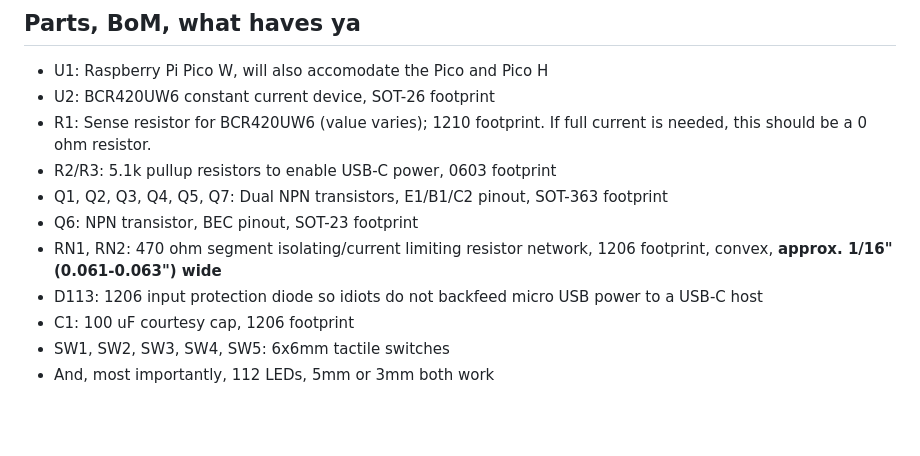
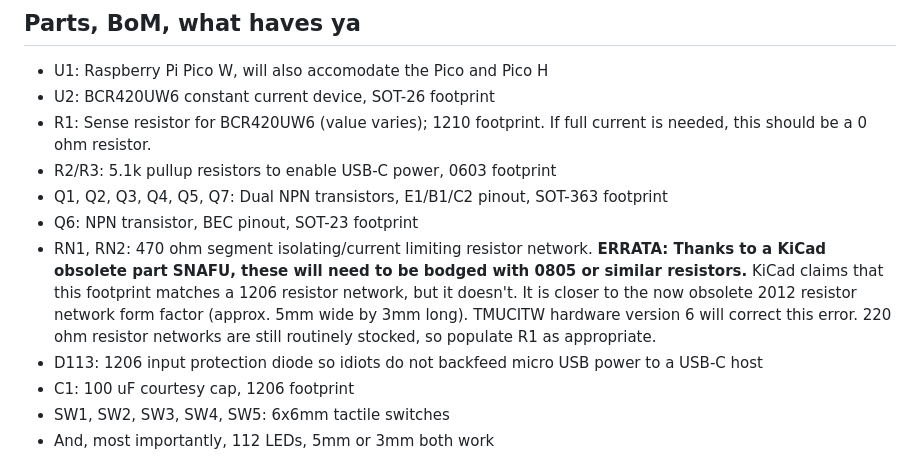
Before and after one commit to wurthless-elektroniks/clock, a Markdown page: gerbs/clock_v5_whitelabel/readme.md, the part around the change. Drawn GitHub-style; blank space fills up the shorter version.

Commit message:
great job kicad, you cost me hundreds of dollars

```diff
--- a/gerbs/clock_v5_whitelabel/readme.md
+++ b/gerbs/clock_v5_whitelabel/readme.md
@@ -10,7 +10,7 @@ Unbranded RPi Pico W-based clock for your clockey enjoyment. Production version
 * R2/R3: 5.1k pullup resistors to enable USB-C power, 0603 footprint
 * Q1, Q2, Q3, Q4, Q5, Q7: Dual NPN transistors, E1/B1/C2 pinout, SOT-363 footprint
 * Q6: NPN transistor, BEC pinout, SOT-23 footprint
-* RN1, RN2: 470 ohm segment isolating/current limiting resistor network, 1206 footprint, convex, **approx. 1/16" (0.061-0.063") wide**
+* RN1, RN2: 470 ohm segment isolating/current limiting resistor network. **ERRATA: Thanks to a KiCad obsolete part SNAFU, these will need to be bodged with 0805 or similar resistors.** KiCad claims that this footprint matches a 1206 resistor network, but it doesn't. It is closer to the now obsolete 2012 resistor network form factor (approx. 5mm wide by 3mm long). TMUCITW hardware version 6 will correct this error. 220 ohm resistor networks are still routinely stocked, so populate R1 as appropriate.
 * D113: 1206 input protection diode so idiots do not backfeed micro USB power to a USB-C host
 * C1: 100 uF courtesy cap, 1206 footprint
 * SW1, SW2, SW3, SW4, SW5: 6x6mm tactile switches
```
